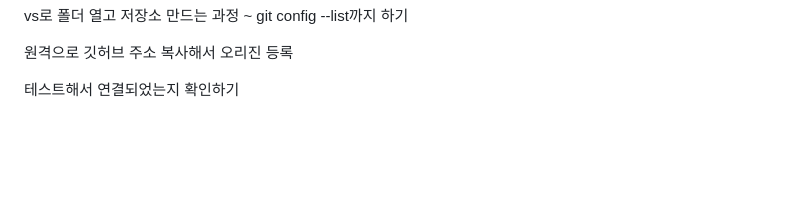
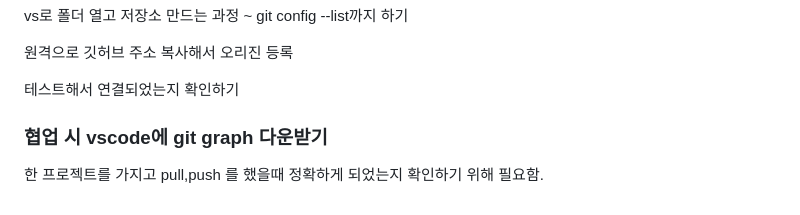
Before and after one commit to kimdoyeon7/html_study, a Markdown page: README.md, the part around the change. GitHub-like rendering; blank space fills up the shorter version.

```diff
--- a/README.md
+++ b/README.md
@@ -1097,3 +1097,6 @@ font-family , font-size , line-height(행간,양수), letter-spacing(자간,음
 <p>vs로 폴더 열고 저장소 만드는 과정 ~ git config --list까지 하기</p>
 <p>원격으로 깃허브 주소 복사해서 오리진 등록</p>
 <p>테스트해서 연결되었는지 확인하기</p>
+
+<h3>협업 시 vscode에 git graph 다운받기</h3>
+<p>한 프로젝트를 가지고 pull,push 를 했을때 정확하게 되었는지 확인하기 위해 필요함.</p>
```
